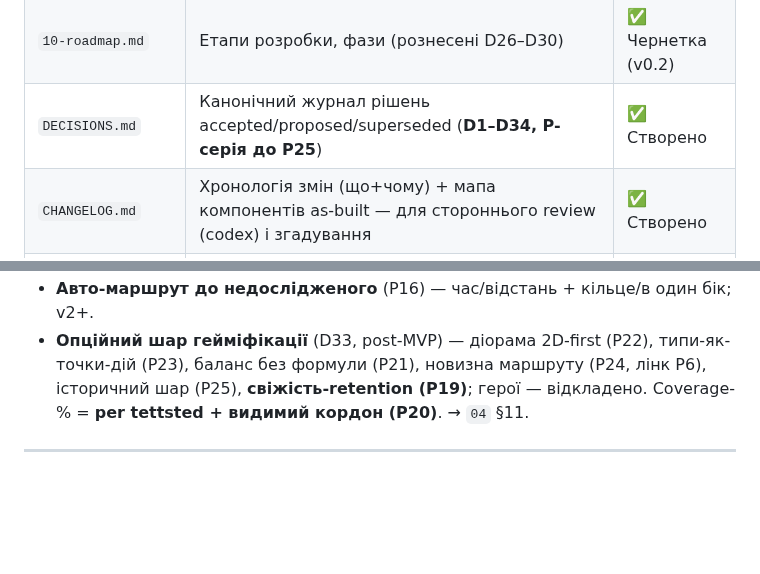
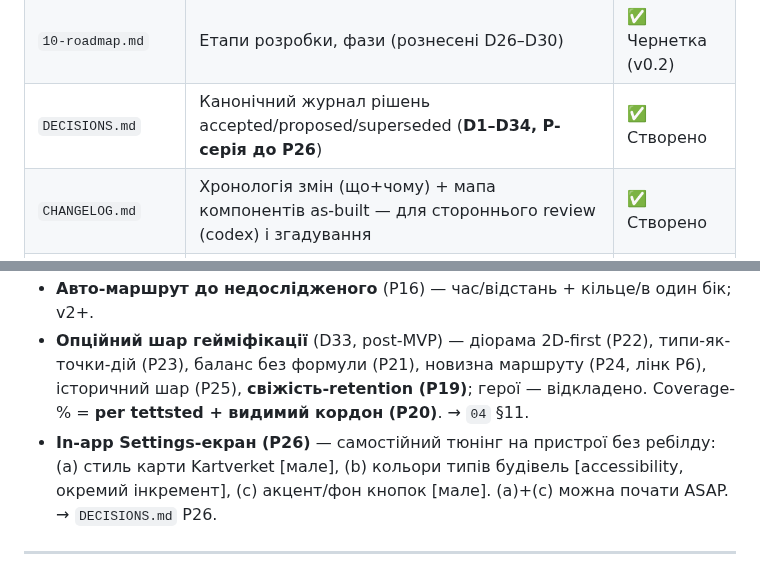
Before and after one commit to semden-info/streif-docs, a Markdown page: AGENTS.md, 2 parts joined by grey strips. Rendered like a GitHub page; blank space fills up the shorter version.

```diff
--- a/AGENTS.md
+++ b/AGENTS.md
@@ -101,7 +101,7 @@
 | `08-design-system.md` | Кольори за типами, типографіка, **дизайн-референси §14, мінімалізм/іконки D28** | ✅ Чернетка (v0.2) |
 | `09-mvp-scope.md` | Лок MVP-шару (місто-first), що в/поза MVP, acceptance criteria, **анти-патерни жанру §11** | ✅ Чернетка (v0.2) |
 | `10-roadmap.md` | Етапи розробки, фази (рознесені D26–D30) | ✅ Чернетка (v0.2) |
-| `DECISIONS.md` | Канонічний журнал рішень accepted/proposed/superseded (**D1–D34, P-серія до P25**) | ✅ Створено |
+| `DECISIONS.md` | Канонічний журнал рішень accepted/proposed/superseded (**D1–D34, P-серія до P26**) | ✅ Створено |
 | `CHANGELOG.md` | Хронологія змін (що+чому) + мапа компонентів as-built — для стороннього review (codex) і згадування | ✅ Створено |
 | `11-spike-plan.md` | План технічних spike (рендер, трекінг) | ✅ v0.1 |
 
@@ -119,6 +119,7 @@
 - **М'яка гейміфікація** (P13) — повнота колекцій числом; ідея щоденної нагороди (без примусу/штрафів). Денис обмірковує.
 - **Авто-маршрут до недослідженого** (P16) — час/відстань + кільце/в один бік; v2+.
 - **Опційний шар гейміфікації** (D33, post-MVP) — діорама 2D-first (P22), типи-як-точки-дій (P23), баланс без формули (P21), новизна маршруту (P24, лінк P6), історичний шар (P25), **свіжість-retention (P19)**; герої — відкладено. Coverage-% = **per tettsted + видимий кордон (P20)**. → `04` §11.
+- **In-app Settings-екран (P26)** — самостійний тюнінг на пристрої без ребілду: (a) стиль карти Kartverket [мале], (b) кольори типів будівель [accessibility, окремий інкремент], (c) акцент/фон кнопок [мале]. (a)+(c) можна почати ASAP. → `DECISIONS.md` P26.
 
 ---
 
```
Also changed, not shown: docs/DECISIONS.md (+2 -1 lines).
